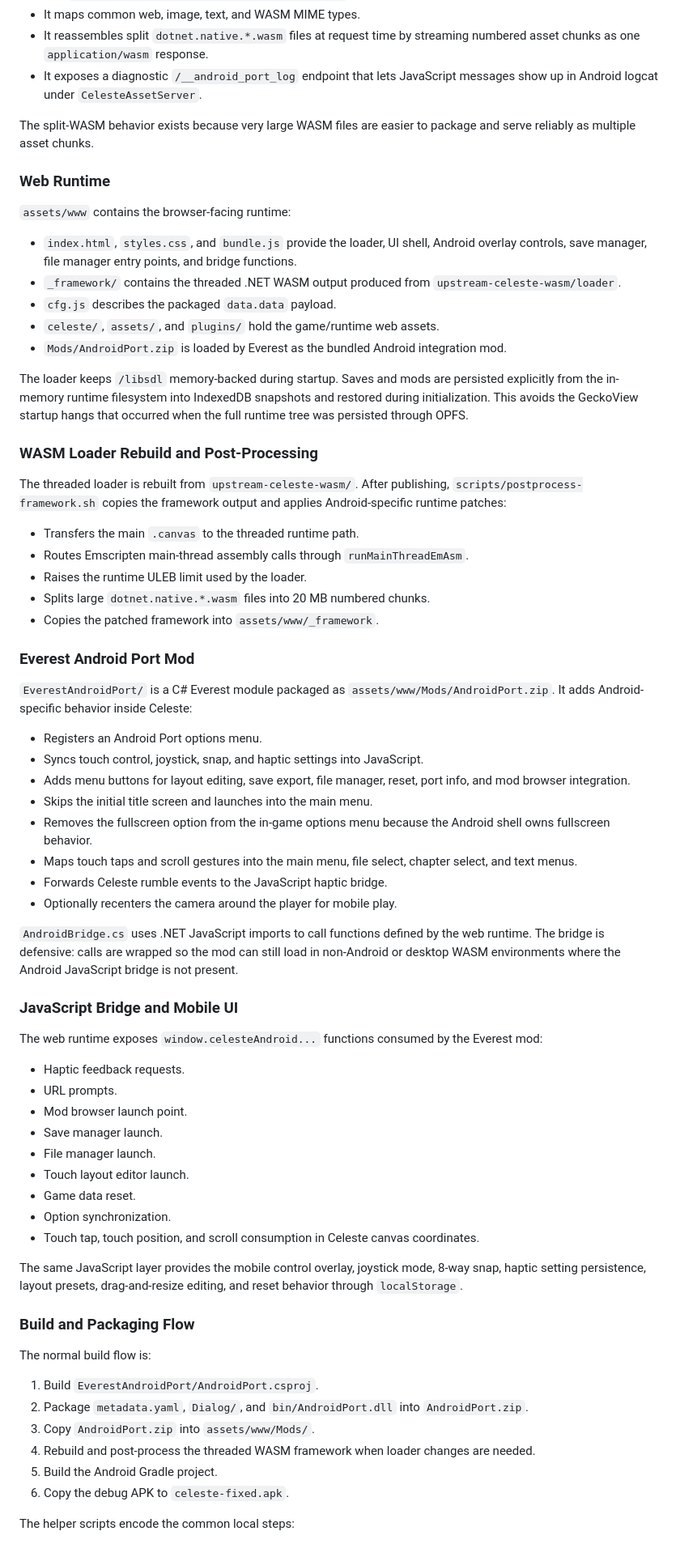
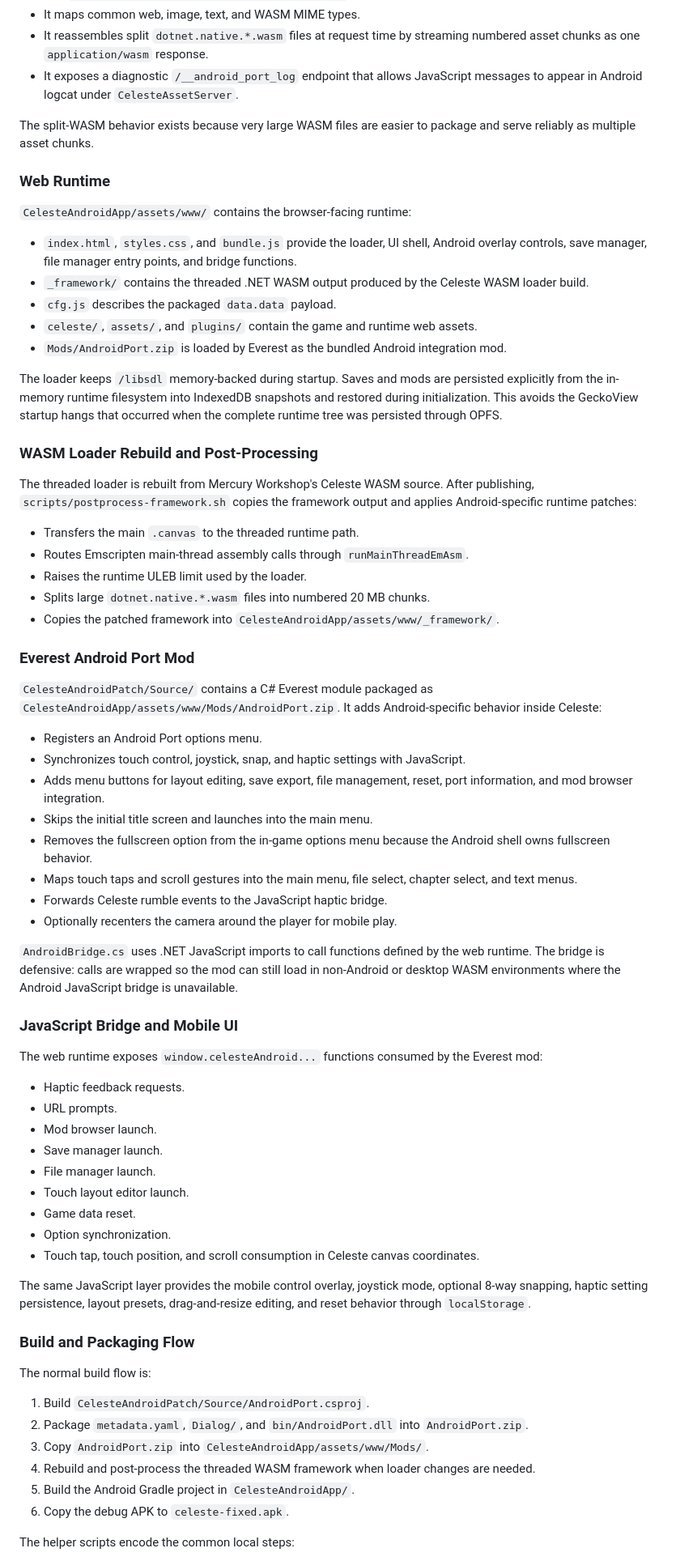
Before and after one commit to Unlim8ted-Studios/Celeste-Mobile-Port, a Markdown page: README.md, the part around one of its changes. Shown at 81% size. GitHub-like rendering.

```diff
--- a/README.md
+++ b/README.md
@@ -69,69 +59,54 @@ Android WebView is intentionally not used for gameplay because the runtime depen
   - `Permissions-Policy: cross-origin-isolated=*`
 - It maps common web, image, text, and WASM MIME types.
 - It reassembles split `dotnet.native.*.wasm` files at request time by streaming numbered asset chunks as one `application/wasm` response.
-- It exposes a diagnostic `/__android_port_log` endpoint that lets JavaScript messages show up in Android logcat under `CelesteAssetServer`.
-
+- It exposes a diagnostic `/__android_port_log` endpoint that allows JavaScript messages to appear in Android logcat under `CelesteAssetServer`.
 
 The split-WASM behavior exists because very large WASM files are easier to package and serve reliably as multiple asset chunks.
 
-
 ### Web Runtime
 
-
-`assets/www` contains the browser-facing runtime:
-
+`CelesteAndroidApp/assets/www/` contains the browser-facing runtime:
 
 - `index.html`, `styles.css`, and `bundle.js` provide the loader, UI shell, Android overlay controls, save manager, file manager entry points, and bridge functions.
-- `_framework/` contains the threaded .NET WASM output produced from `upstream-celeste-wasm/loader`.
+- `_framework/` contains the threaded .NET WASM output produced by the Celeste WASM loader build.
 - `cfg.js` describes the packaged `data.data` payload.
-- `celeste/`, `assets/`, and `plugins/` hold the game/runtime web assets.
+- `celeste/`, `assets/`, and `plugins/` contain the game and runtime web assets.
 - `Mods/AndroidPort.zip` is loaded by Everest as the bundled Android integration mod.
 
-
-The loader keeps `/libsdl` memory-backed during startup. Saves and mods are persisted explicitly from the in-memory runtime filesystem into IndexedDB snapshots and restored during initialization. This avoids the GeckoView startup hangs that occurred when the full runtime tree was persisted through OPFS.
-
+The loader keeps `/libsdl` memory-backed during startup. Saves and mods are persisted explicitly from the in-memory runtime filesystem into IndexedDB snapshots and restored during initialization. This avoids the GeckoView startup hangs that occurred when the complete runtime tree was persisted through OPFS.
 
 ### WASM Loader Rebuild and Post-Processing
 
-
-The threaded loader is rebuilt from `upstream-celeste-wasm/`. After publishing, `scripts/postprocess-framework.sh` copies the framework output and applies Android-specific runtime patches:
-
+The threaded loader is rebuilt from Mercury Workshop's Celeste WASM source. After publishing, `scripts/postprocess-framework.sh` copies the framework output and applies Android-specific runtime patches:
 
 - Transfers the main `.canvas` to the threaded runtime path.
 - Routes Emscripten main-thread assembly calls through `runMainThreadEmAsm`.
 - Raises the runtime ULEB limit used by the loader.
-- Splits large `dotnet.native.*.wasm` files into 20 MB numbered chunks.
-- Copies the patched framework into `assets/www/_framework`.
-
+- Splits large `dotnet.native.*.wasm` files into numbered 20 MB chunks.
+- Copies the patched framework into `CelesteAndroidApp/assets/www/_framework/`.
 
 ### Everest Android Port Mod
 
-
-`EverestAndroidPort/` is a C# Everest module packaged as `assets/www/Mods/AndroidPort.zip`. It adds Android-specific behavior inside Celeste:
-
+`CelesteAndroidPatch/Source/` contains a C# Everest module packaged as `CelesteAndroidApp/assets/www/Mods/AndroidPort.zip`. It adds Android-specific behavior inside Celeste:
 
 - Registers an Android Port options menu.
-- Syncs touch control, joystick, snap, and haptic settings into JavaScript.
-- Adds menu buttons for layout editing, save export, file manager, reset, port info, and mod browser integration.
+- Synchronizes touch control, joystick, snap, and haptic settings with JavaScript.
+- Adds menu buttons for layout editing, save export, file management, reset, port information, and mod browser integration.
 - Skips the initial title screen and launches into the main menu.
 - Removes the fullscreen option from the in-game options menu because the Android shell owns fullscreen behavior.
 - Maps touch taps and scroll gestures into the main menu, file select, chapter select, and text menus.
 - Forwards Celeste rumble events to the JavaScript haptic bridge.
 - Optionally recenters the camera around the player for mobile play.
 
-
-`AndroidBridge.cs` uses .NET JavaScript imports to call functions defined by the web runtime. The bridge is defensive: calls are wrapped so the mod can still load in non-Android or desktop WASM environments where the Android JavaScript bridge is not present.
-
+`AndroidBridge.cs` uses .NET JavaScript imports to call functions defined by the web runtime. The bridge is defensive: calls are wrapped so the mod can still load in non-Android or desktop WASM environments where the Android JavaScript bridge is unavailable.
 
 ### JavaScript Bridge and Mobile UI
 
-
 The web runtime exposes `window.celesteAndroid...` functions consumed by the Everest mod:
-
 
 - Haptic feedback requests.
 - URL prompts.
-- Mod browser launch point.
+- Mod browser launch.
 - Save manager launch.
 - File manager launch.
 - Touch layout editor launch.
@@ -139,23 +114,18 @@ The web runtime exposes `window.celesteAndroid...` functions consumed by the Eve
 - Option synchronization.
 - Touch tap, touch position, and scroll consumption in Celeste canvas coordinates.
 
-
-The same JavaScript layer provides the mobile control overlay, joystick mode, 8-way snap, haptic setting persistence, layout presets, drag-and-resize editing, and reset behavior through `localStorage`.
-
+The same JavaScript layer provides the mobile control overlay, joystick mode, optional 8-way snapping, haptic setting persistence, layout presets, drag-and-resize editing, and reset behavior through `localStorage`.
 
 ### Build and Packaging Flow
 
-
 The normal build flow is:
 
-
-1. Build `EverestAndroidPort/AndroidPort.csproj`.
+1. Build `CelesteAndroidPatch/Source/AndroidPort.csproj`.
 2. Package `metadata.yaml`, `Dialog/`, and `bin/AndroidPort.dll` into `AndroidPort.zip`.
-3. Copy `AndroidPort.zip` into `assets/www/Mods/`.
+3. Copy `AndroidPort.zip` into `CelesteAndroidApp/assets/www/Mods/`.
 4. Rebuild and post-process the threaded WASM framework when loader changes are needed.
-5. Build the Android Gradle project.
+5. Build the Android Gradle project in `CelesteAndroidApp/`.
 6. Copy the debug APK to `celeste-fixed.apk`.
-
 
 The helper scripts encode the common local steps:
 
```
Also changed, not shown: other parts of README.md (+129 -95 lines).
